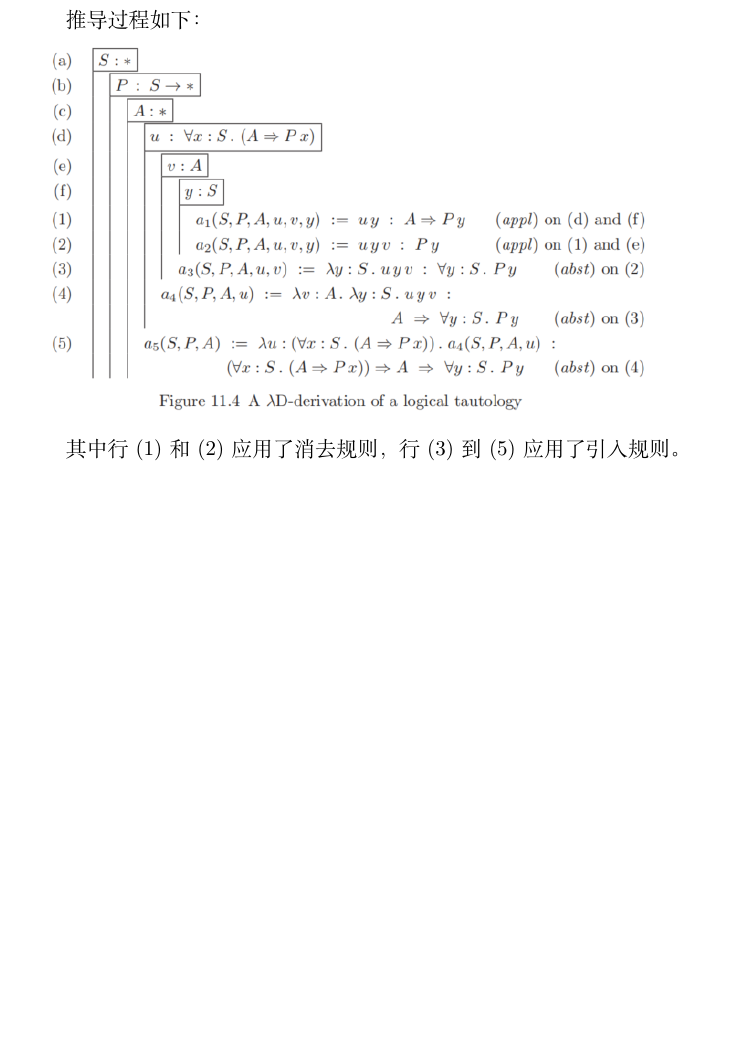
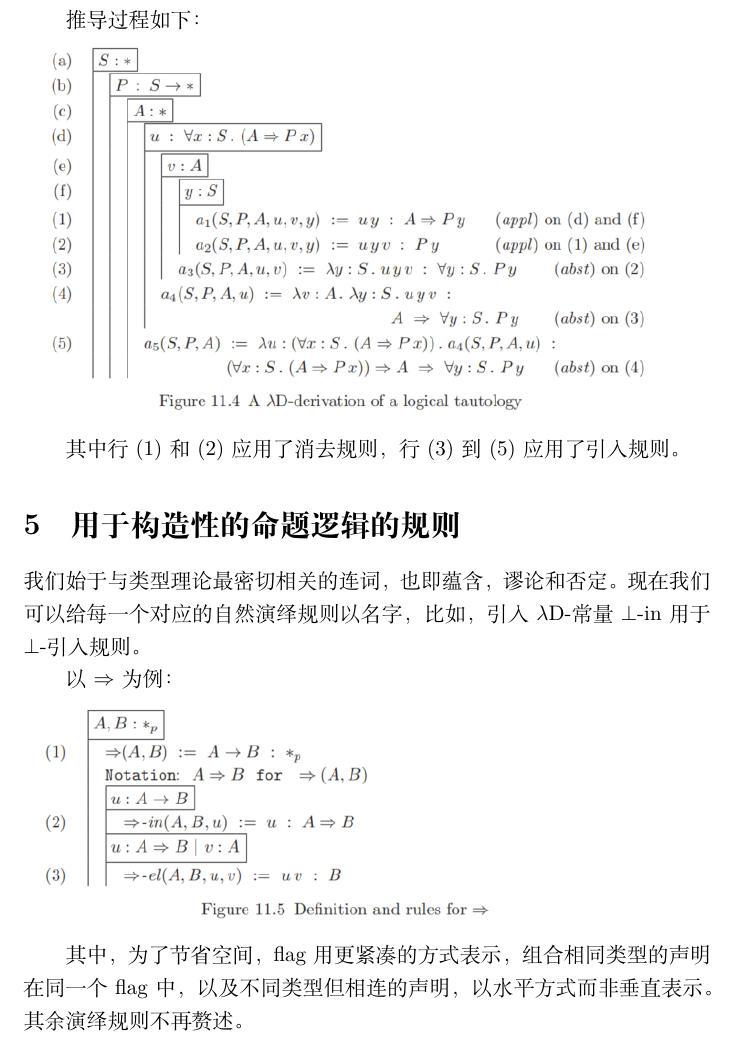
Before and after one commit to mu001999-course/ttfp-notes, a LaTeX document (11 Flag-style Natural Deduction in λD/note.tex): part of page 5 of 5, cut so that both start at the same text, the shorter picture padded with empty space. Compiled offline with XeLaTeX.

Commit message:
update note for chapter 11

```diff
--- a/11 Flag-style Natural Deduction in λD/note.tex
+++ b/11 Flag-style Natural Deduction in λD/note.tex
@@ -107,4 +107,13 @@
 		\includegraphics[width=0.93\linewidth]{"../imgs/11-5.png"}
 
 		其中行(1)和(2)应用了消去规则，行(3)到(5)应用了引入规则。
+
+	\section{用于构造性的命题逻辑的规则}
+	\noindent
+	我们始于与类型理论最密切相关的连词，也即蕴含，谬论和否定。现在我们可以给每一个对应的自然演绎规则以名字，比如，引入$\lambda{\rm D}$-常量$\perp$-in用于$\perp$-引入规则。
+
+		以$\Rightarrow$为例：\\
+		\includegraphics[width=0.93\linewidth]{"../imgs/11-6.png"}
+
+		其中，为了节省空间，flag用更紧凑的方式表示，组合相同类型的声明在同一个flag中，以及不同类型但相连的声明，以水平方式而非垂直表示。其余演绎规则不再赘述。
 \end{document}
```
Also changed, not shown: 11 Flag-style Natural Deduction in λD/note.pdf, imgs/11-6.png (added).
